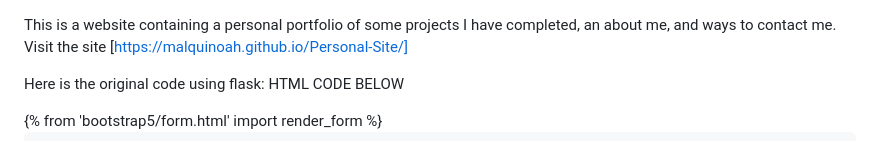
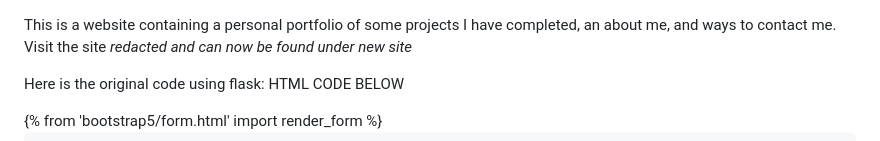
Before and after one commit to malquinoah/Personal-Site, a Markdown page: README.md, the part around the change. Rendered like a GitHub page.

```diff
--- a/README.md
+++ b/README.md
@@ -1,5 +1,5 @@
 This is a website containing a personal portfolio of some projects I have completed, an about me, and ways to contact me.
-Visit the site [https://malquinoah.github.io/Personal-Site/]
+Visit the site *redacted and can now be found under new site*
 
 
 
```
